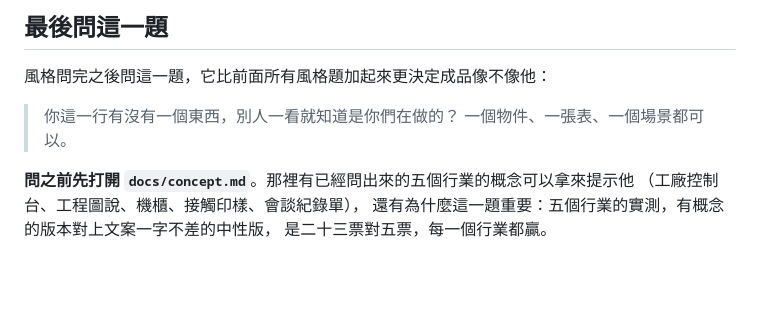
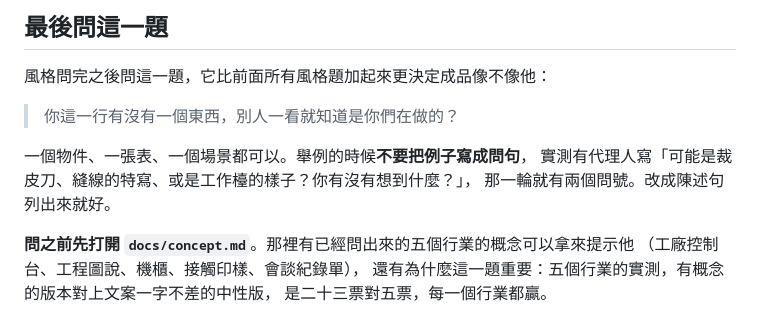
Before and after one commit to yazelin/personal-brand-site-starter, a Markdown page: skills/01-interview/SKILL.md, the part around one of its changes. GitHub-like rendering; blank space fills up the shorter version.

```diff
--- a/skills/01-interview/SKILL.md
+++ b/skills/01-interview/SKILL.md
@@ -140,7 +158,10 @@ personalsit.es 篩他那一行，找兩三個同行的站補充討論。
 風格問完之後問這一題，它比前面所有風格題加起來更決定成品像不像他：
 
 > 你這一行有沒有一個東西，別人一看就知道是你們在做的？
-> 一個物件、一張表、一個場景都可以。
+
+一個物件、一張表、一個場景都可以。舉例的時候**不要把例子寫成問句**，
+實測有代理人寫「可能是裁皮刀、縫線的特寫、或是工作檯的樣子？你有沒有想到什麼？」，
+那一輪就有兩個問號。改成陳述句列出來就好。
 
 **問之前先打開 `docs/concept.md`**。那裡有已經問出來的五個行業的概念可以拿來提示他
 （工廠控制台、工程圖說、機櫃、接觸印樣、會談紀錄單），
```
Also changed, not shown: other parts of skills/01-interview/SKILL.md (+44 -26 lines).
